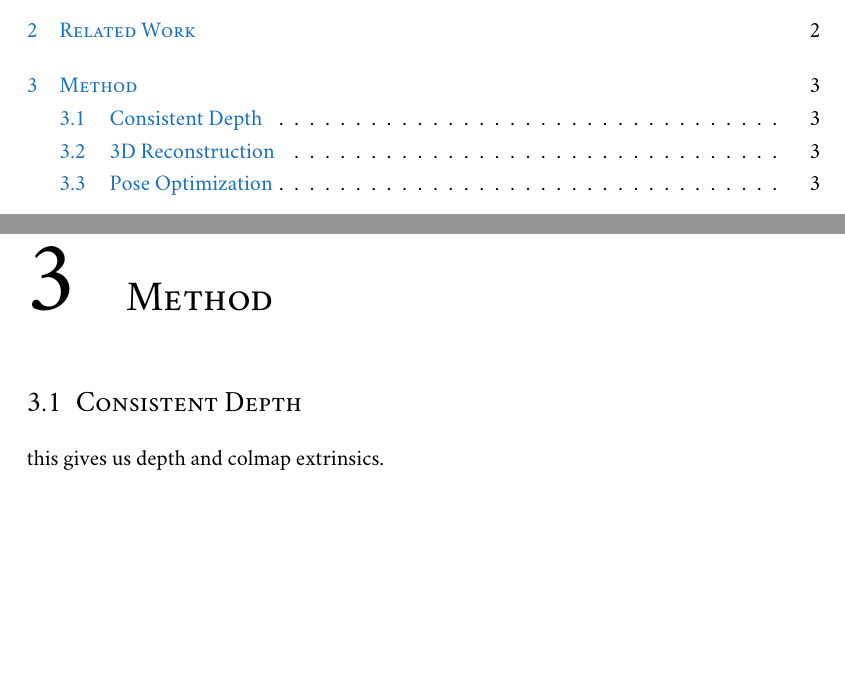
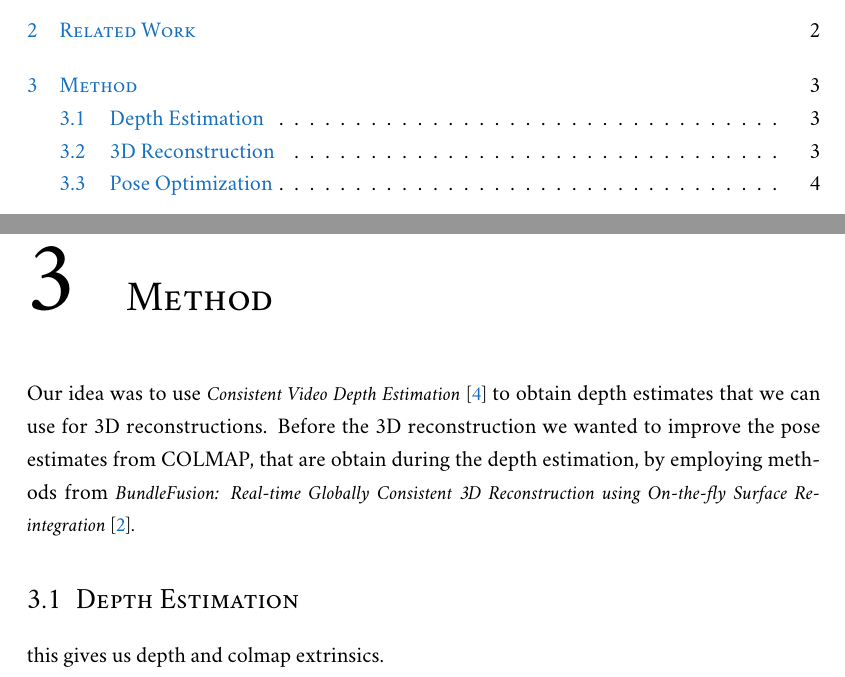
Before and after one commit to Flololol/RGBD-SLAM-from-RGB-Video, a LaTeX thesis (report/report.tex, which reads report/sources/method.tex): two parts of pages 2 and 5 of 9 before the commit and two parts of pages 2 and 5 of 10 after it, joined at a grey line, cut so that both start at the same text, the shorter picture padded with empty space. Compiled offline with XeLaTeX; a missing font is replaced by an installed copy or a similar font.

Commit message:
method.tex progress

```diff
--- a/report/sources/method.tex
+++ b/report/sources/method.tex
@@ -1,5 +1,7 @@
 \chapter{Method}
-    \section{Consistent Depth}
+    Our idea was to use \citetitle{luo2020consistent}~\cite{luo2020consistent} to obtain depth estimates that we can use for 3D reconstructions.
+    Before the 3D reconstruction we wanted to improve the pose estimates from COLMAP, that are obtain during the depth estimation, by employing methods from \citetitle{dai2017bundlefusion}~\cite{dai2017bundlefusion}.
+    \section{Depth Estimation}
         this gives us depth and colmap extrinsics.\\
         talk about problems during consistent depth (holes in video) and potentially our attempts at fixing them.\\
         main point here is, that we get a depth estimate and extrinsics estimate!
```
